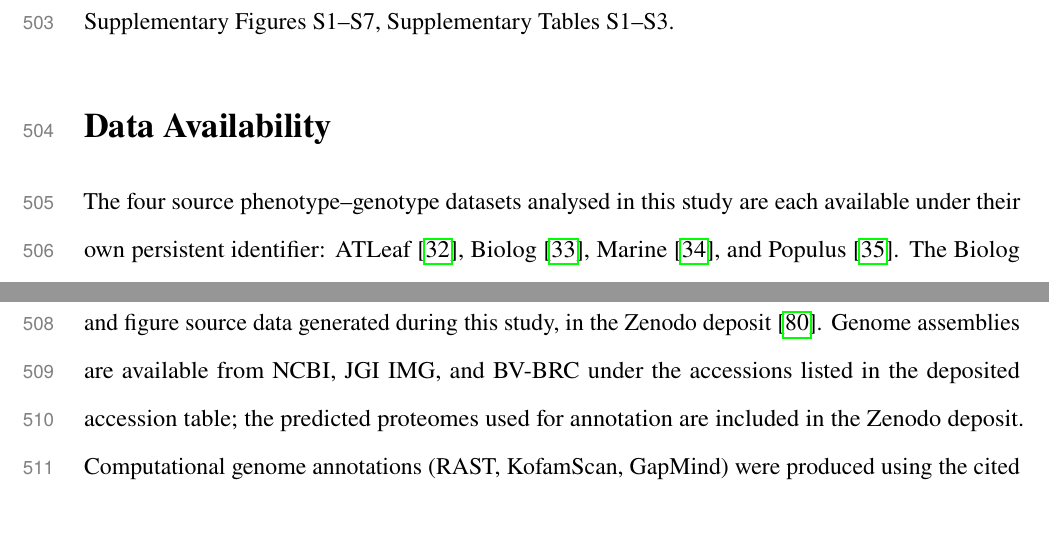
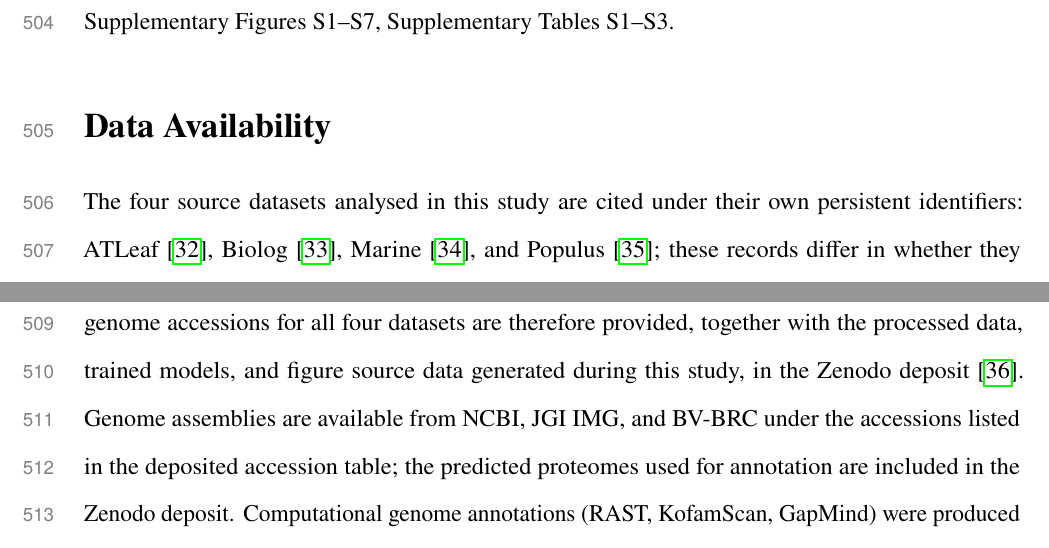
Before and after one commit to kbasecollaborations/trait-prediction-manuscript, a LaTeX paper (main.tex): two parts of pages 21 and 22 of 60, joined at a grey line, cut so that both start at the same text, the shorter picture padded with empty space. Compiled offline with pdfLaTeX.

Commit message:
fix: update data availability links

```diff
--- a/main.tex
+++ b/main.tex
@@ -68,8 +68,8 @@ Supplementary Information (PDF) accompanies this paper: Supplementary Texts~S1--
 % DATA AND CODE AVAILABILITY
 \section*{Data Availability}
 
-The four source phenotype--genotype datasets analysed in this study are each available under their own persistent identifier: ATLeaf~\cite{Schafer2023-nk}, Biolog~\cite{BiologDatasetCitation}, Marine~\cite{Gralka2023-ft}, and Populus~\cite{PopulusDatasetCitation}.
-The Biolog and Populus datasets are additionally included, together with the processed data, trained models, and figure source data generated during this study, in the Zenodo deposit~\cite{ZenodoDeposit}.
+The four source datasets analysed in this study are cited under their own persistent identifiers: ATLeaf~\cite{Schafer2023-nk}, Biolog~\cite{BiologDatasetCitation}, Marine~\cite{Gralka2023-ft}, and Populus~\cite{PopulusDatasetCitation}; these records differ in whether they carry the phenotype measurements, the genomes, or both.
+The harmonised phenotype tables and genome accessions for all four datasets are therefore provided, together with the processed data, trained models, and figure source data generated during this study, in the Zenodo deposit~\cite{ZenodoDeposit}.
 Genome assemblies are available from NCBI, JGI IMG, and BV-BRC under the accessions listed in the deposited accession table; the predicted proteomes used for annotation are included in the Zenodo deposit.
 Computational genome annotations (RAST, KofamScan, GapMind) were produced using the cited tools on these assemblies; dataset and genome-quality details are in Supplementary Texts~S1--S2.
 
```
Also changed, not shown: sections/methods.tex (+1 -1 lines).
